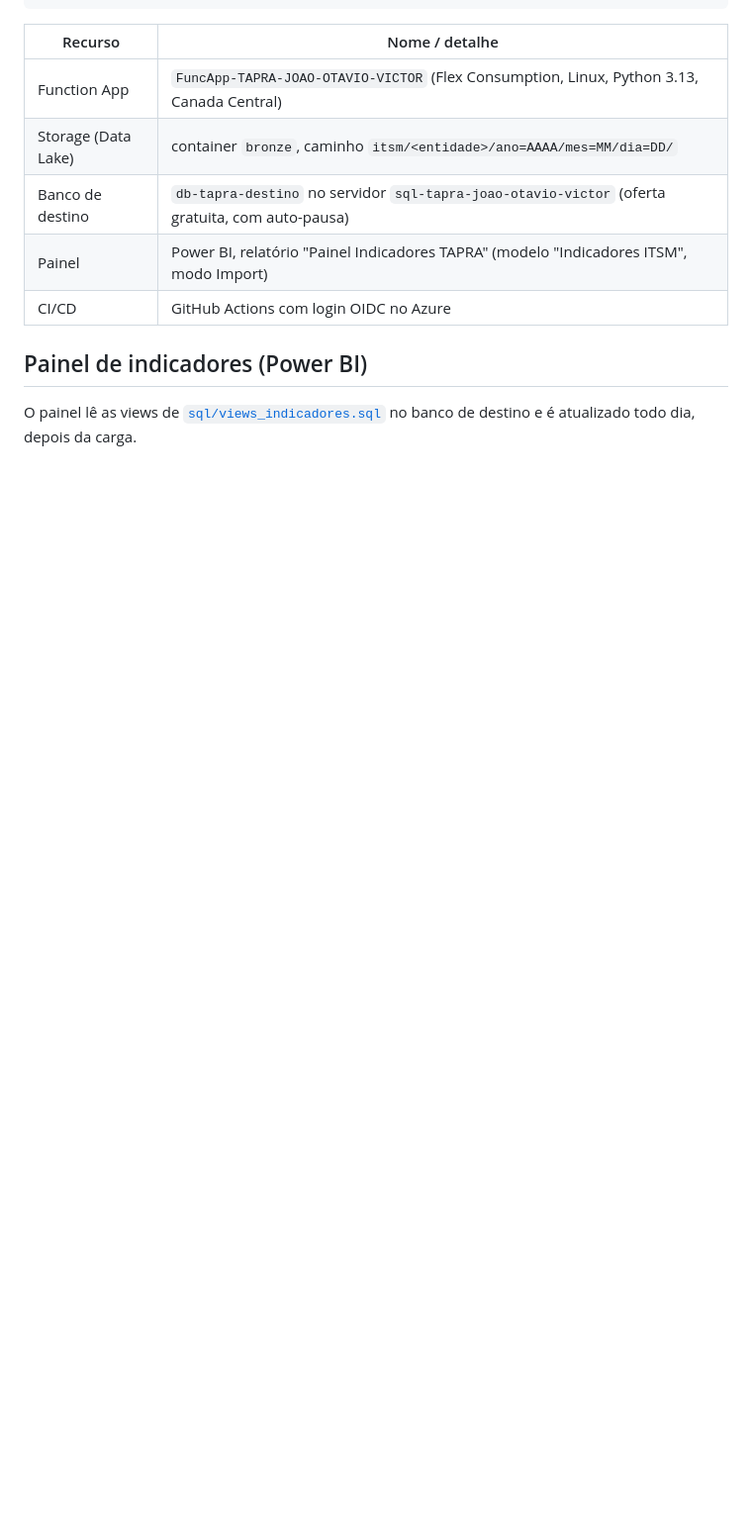
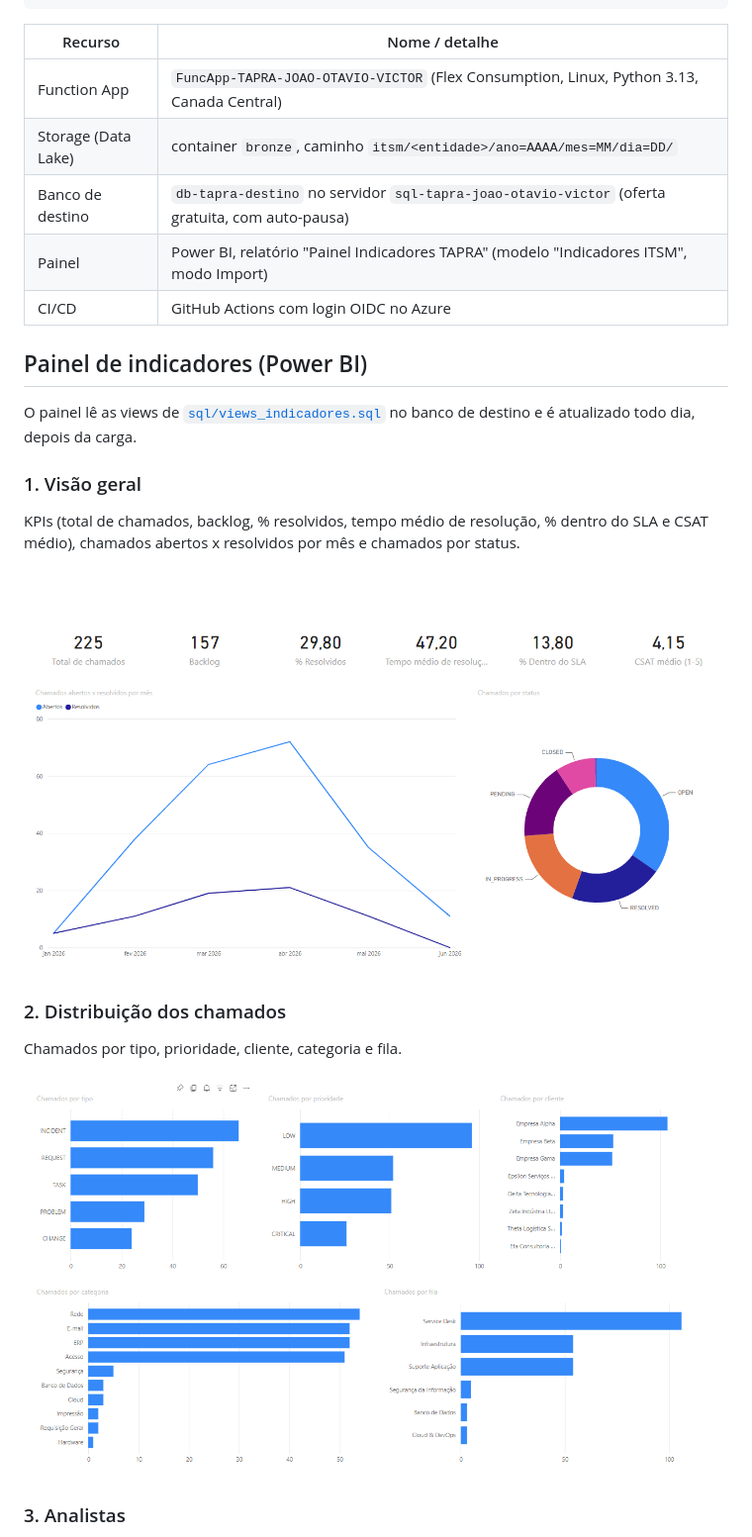
Before and after one commit to otaviobernardo/TAPRA-2026, a Markdown page: README.md, the part around one of its changes. Shown at 99% size. Drawn GitHub-style; pictures changed too: docs/img/01-visao-geral.png (added), docs/img/02-distribuicao.png (added); blank space fills up the shorter version.

```diff
--- a/README.md
+++ b/README.md
@@ -37,4 +37,18 @@ Power BI: relatório "Painel Indicadores TAPRA"
 O painel lê as views de [`sql/views_indicadores.sql`](sql/views_indicadores.sql) no banco de
 destino e é atualizado todo dia, depois da carga.
 
-<!-- PRINTS_DO_PAINEL -->
+### 1. Visão geral
+
+KPIs (total de chamados, backlog, % resolvidos, tempo médio de resolução, % dentro do SLA e CSAT
+médio), chamados abertos x resolvidos por mês e chamados por status.
+
+![Visão geral](docs/img/01-visao-geral.png)
+
+### 2. Distribuição dos chamados
+
+Chamados por tipo, prioridade, cliente, categoria e fila.
+
+![Distribuição dos chamados](docs/img/02-distribuicao.png)
+
+### 3. Analistas
+
```
Also changed, not shown: other parts of README.md (+16 -0 lines), docs/img/03-analistas.png (added), docs/img/04-sla-csat.png (added), docs/img/05-detalhamento.png (added).
